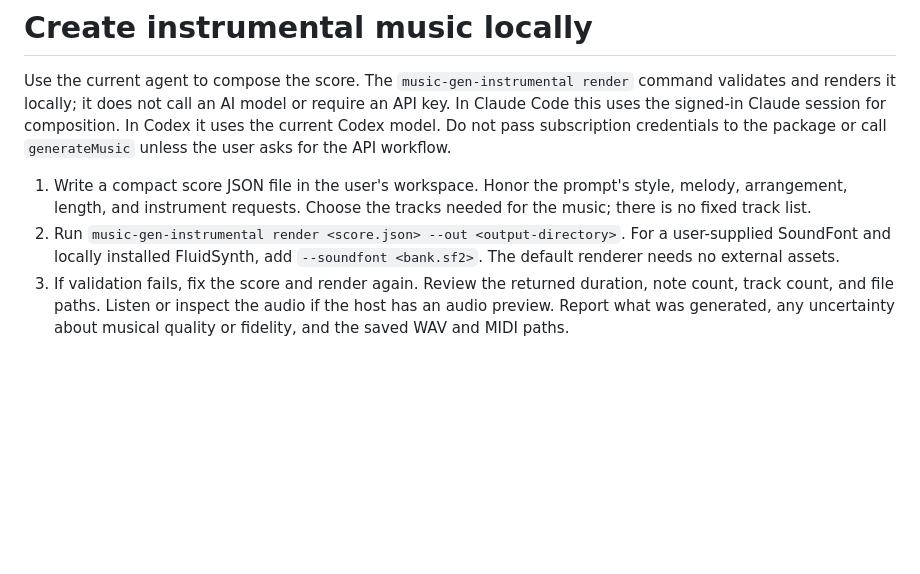
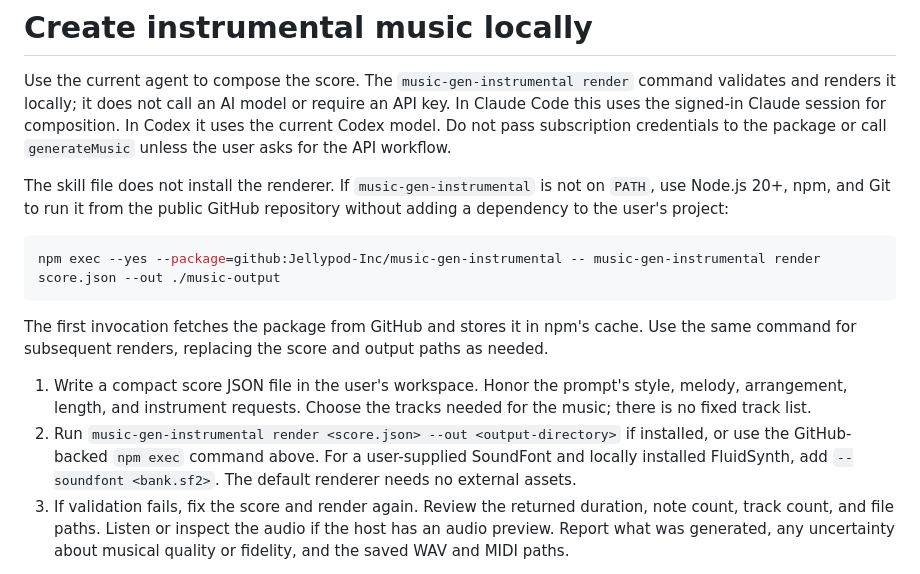
Before and after one commit to Jellypod-Inc/music-gen, a Markdown page: skills/music-gen-instrumental/SKILL.md, the part around the change. Drawn GitHub-style; blank space fills up the shorter version.

````diff
--- a/skills/music-gen-instrumental/SKILL.md
+++ b/skills/music-gen-instrumental/SKILL.md
@@ -7,8 +7,16 @@ description: Compose instrumental music with the current agent, then validate an
 
 Use the current agent to compose the score. The `music-gen-instrumental render` command validates and renders it locally; it does not call an AI model or require an API key. In Claude Code this uses the signed-in Claude session for composition. In Codex it uses the current Codex model. Do not pass subscription credentials to the package or call `generateMusic` unless the user asks for the API workflow.
 
+The skill file does not install the renderer. If `music-gen-instrumental` is not on `PATH`, use Node.js 20+, npm, and Git to run it from the public GitHub repository without adding a dependency to the user's project:
+
+```sh
+npm exec --yes --package=github:Jellypod-Inc/music-gen-instrumental -- music-gen-instrumental render score.json --out ./music-output
+```
+
+The first invocation fetches the package from GitHub and stores it in npm's cache. Use the same command for subsequent renders, replacing the score and output paths as needed.
+
 1. Write a compact score JSON file in the user's workspace. Honor the prompt's style, melody, arrangement, length, and instrument requests. Choose the tracks needed for the music; there is no fixed track list.
-2. Run `music-gen-instrumental render <score.json> --out <output-directory>`. For a user-supplied SoundFont and locally installed FluidSynth, add `--soundfont <bank.sf2>`. The default renderer needs no external assets.
+2. Run `music-gen-instrumental render <score.json> --out <output-directory>` if installed, or use the GitHub-backed `npm exec` command above. For a user-supplied SoundFont and locally installed FluidSynth, add `--soundfont <bank.sf2>`. The default renderer needs no external assets.
 3. If validation fails, fix the score and render again. Review the returned duration, note count, track count, and file paths. Listen or inspect the audio if the host has an audio preview. Report what was generated, any uncertainty about musical quality or fidelity, and the saved WAV and MIDI paths.
 
 The compact score format is:
````
Also changed, not shown: README.md (+4 -4 lines).
